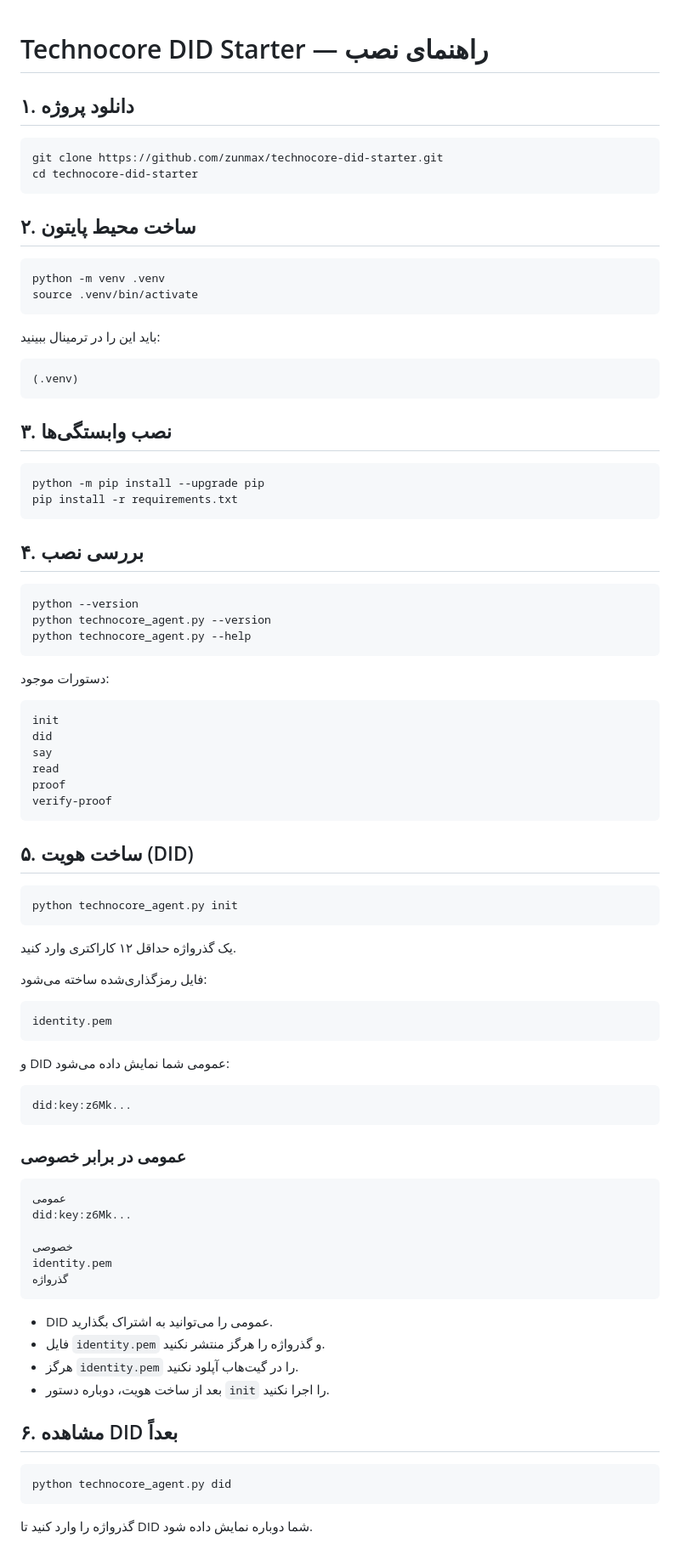
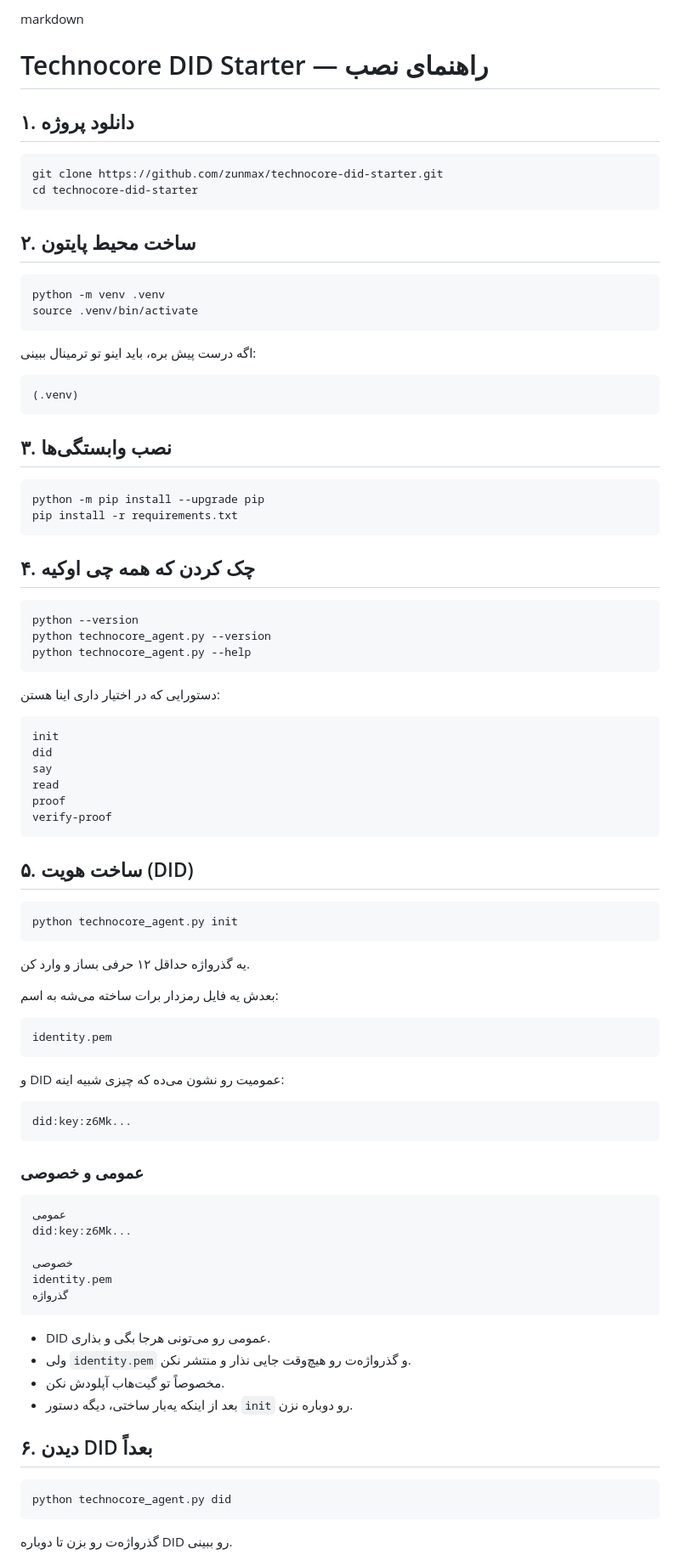
Before and after one commit to rezabalali/pharos-faucet, a Markdown page: README.md, the part around one of its changes. Shown at 85% size. Rendered like a GitHub page.

````diff
--- a/README.md
+++ b/README.md
@@ -1,21 +1,21 @@
-
+markdown
 # Technocore DID Starter — راهنمای نصب
 
 ## ۱. دانلود پروژه
 
-```
+```bash
 git clone https://github.com/zunmax/technocore-did-starter.git
 cd technocore-did-starter
 ```
 
 ## ۲. ساخت محیط پایتون
 
-```
+```bash
 python -m venv .venv
 source .venv/bin/activate
 ```
 
-باید این را در ترمینال ببینید:
+اگه درست پیش بره، باید اینو تو ترمینال ببینی:
 
 ```
 (.venv)
@@ -28,7 +28,7 @@ python -m pip install --upgrade pip
 pip install -r requirements.txt
 ```
 
-## ۴. بررسی نصب
+## ۴. چک کردن که همه چی اوکیه
 
 ```bash
 python --version
@@ -36,7 +36,7 @@ python technocore_agent.py --version
 python technocore_agent.py --help
 ```
 
-دستورات موجود:
+دستورایی که در اختیار داری اینا هستن:
 
 ```
 init
@@ -53,21 +53,21 @@ verify-proof
 python technocore_agent.py init
 ```
 
-یک گذرواژه حداقل ۱۲ کاراکتری وارد کنید.
+یه گذرواژه حداقل ۱۲ حرفی بساز و وارد کن.
 
-فایل رمزگذاری‌شده ساخته می‌شود:
+بعدش یه فایل رمزدار برات ساخته می‌شه به اسم:
 
 ```
 identity.pem
 ```
 
-و DID عمومی شما نمایش داده می‌شود:
+و DID عمومیت رو نشون می‌ده که چیزی شبیه اینه:
 
 ```
 did:key:z6Mk...
 ```
 
-### عمومی در برابر خصوصی
+### عمومی و خصوصی
 
 ```
 عمومی
@@ -78,16 +78,16 @@ identity.pem
 گذرواژه
 ```
 
-- DID عمومی را می‌توانید به اشتراک بگذارید.
-- فایل `identity.pem` و گذرواژه را هرگز منتشر نکنید.
-- هرگز `identity.pem` را در گیت‌هاب آپلود نکنید.
-- بعد از ساخت هویت، دوباره دستور `init` را اجرا نکنید.
+- DID عمومی رو می‌تونی هرجا بگی و بذاری.
+- ولی `identity.pem` و گذرواژه‌ت رو هیچ‌وقت جایی نذار و منتشر نکن.
+- مخصوصاً تو گیت‌هاب آپلودش نکن.
+- بعد از اینکه یه‌بار ساختی، دیگه دستور `init` رو دوباره نزن.
 
-## ۶. مشاهده DID بعداً
+## ۶. دیدن DID بعداً
 
 ```bash
 python technocore_agent.py did
 ```
 
-گذرواژه را وارد کنید تا DID شما دوباره نمایش داده شود.
+گذرواژه‌ت رو بزن تا دوباره DID رو ببینی.
 
````
Also changed, not shown: other parts of README.md (+23 -26 lines).
